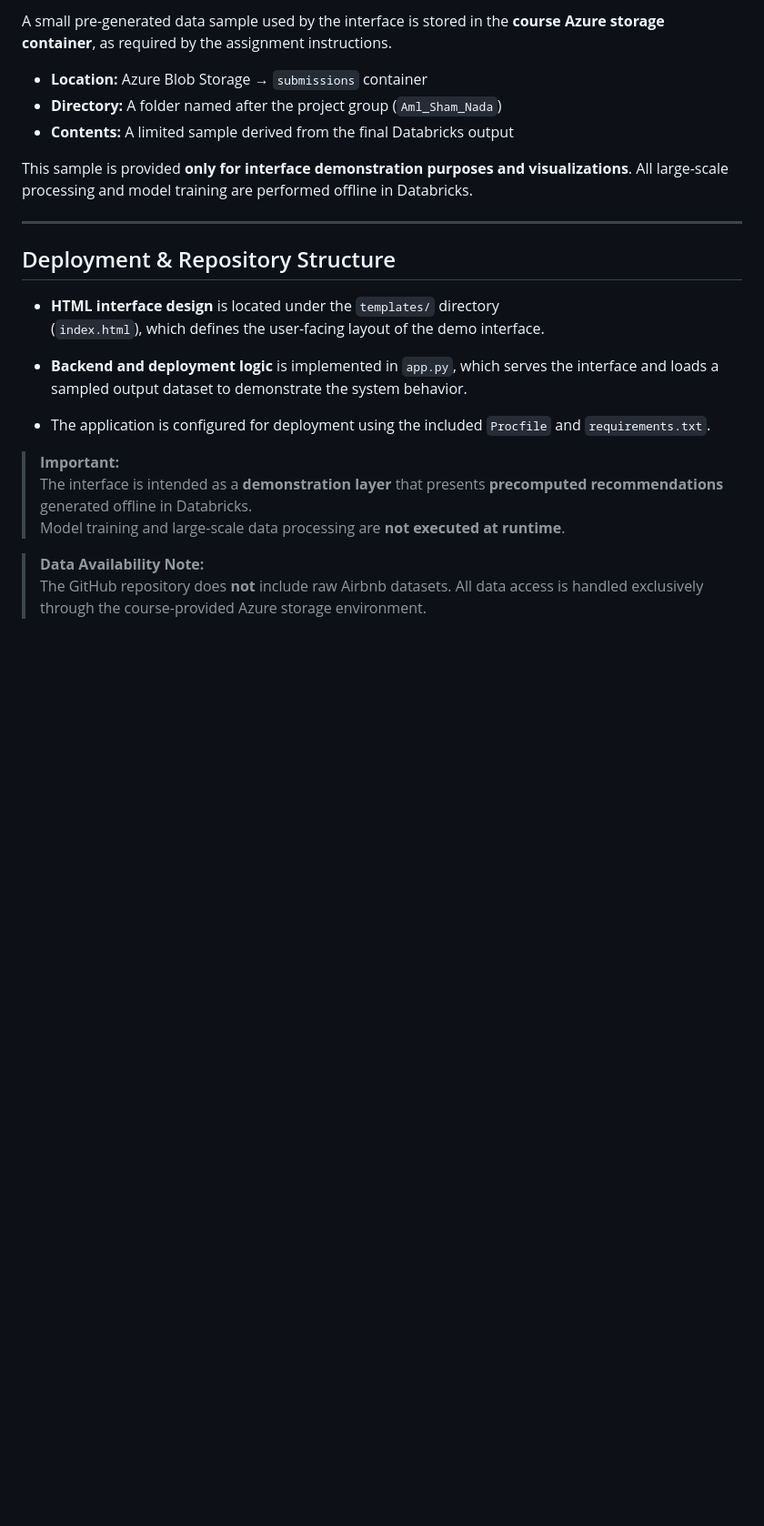
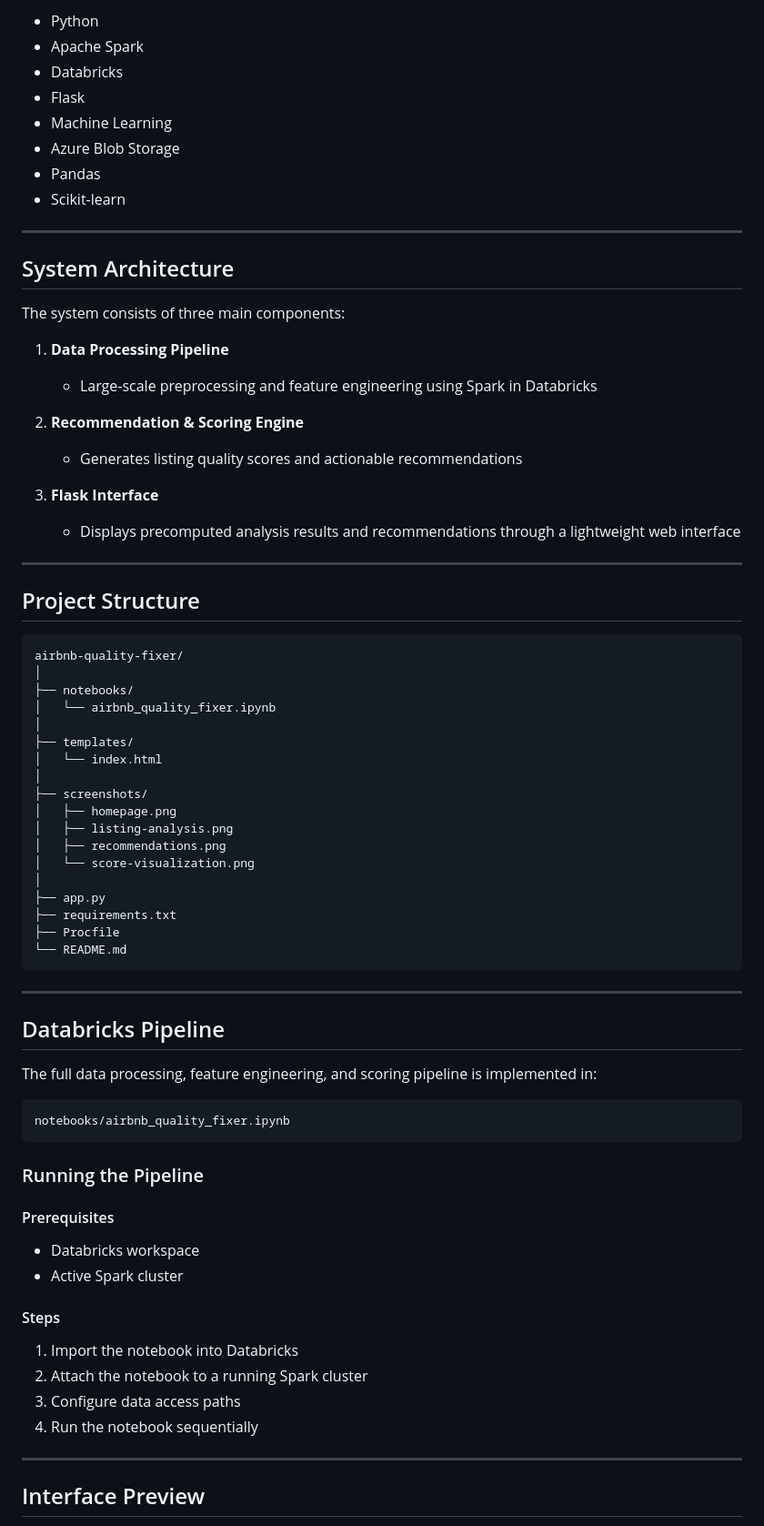
Before and after one commit to shamalem/airbnbProject, a Markdown page: README.md, the part around one of its changes. Shown at 91% size. Drawn GitHub-style; blank space fills up the shorter version.

````diff
--- a/README.md
+++ b/README.md
@@ -73,34 +30,78 @@ inspect different recommendation behaviors.
 
-A small pre-generated data sample used by the interface is stored in the
-**course Azure storage container**, as required by the assignment instructions.
-
-- **Location:** Azure Blob Storage → `submissions` container
-- **Directory:** A folder named after the project group (`Aml_Sham_Nada`)
-- **Contents:** A limited sample derived from the final Databricks output
-
-This sample is provided **only for interface demonstration purposes and visualizations**.
-All large-scale processing and model training are performed offline in
-Databricks.
+- Python
+- Apache Spark
+- Databricks
+- Flask
+- Machine Learning
+- Azure Blob Storage
+- Pandas
+- Scikit-learn
 
 ---
 
-## Deployment & Repository Structure
+## System Architecture
 
-- **HTML interface design** is located under the `templates/` directory
-  (`index.html`), which defines the user-facing layout of the demo interface.
+The system consists of three main components:
 
-- **Backend and deployment logic** is implemented in `app.py`, which serves the
-  interface and loads a sampled output dataset to demonstrate the system behavior.
+1. **Data Processing Pipeline**
+   - Large-scale preprocessing and feature engineering using Spark in Databricks
 
-- The application is configured for deployment using the included
-  `Procfile` and `requirements.txt`.
+2. **Recommendation & Scoring Engine**
+   - Generates listing quality scores and actionable recommendations
 
-> **Important:**
-> The interface is intended as a **demonstration layer** that presents
-> **precomputed recommendations** generated offline in Databricks.
-> Model training and large-scale data processing are **not executed at runtime**.
+3. **Flask Interface**
+   - Displays precomputed analysis results and recommendations through a lightweight web interface
 
-> **Data Availability Note:**
-> The GitHub repository does **not** include raw Airbnb datasets.
-> All data access is handled exclusively through the course-provided
-> Azure storage environment.
+---
+
+## Project Structure
+
+```text
+airbnb-quality-fixer/
+│
+├── notebooks/
+│   └── airbnb_quality_fixer.ipynb
+│
+├── templates/
+│   └── index.html
+│
+├── screenshots/
+│   ├── homepage.png
+│   ├── listing-analysis.png
+│   ├── recommendations.png
+│   └── score-visualization.png
+│
+├── app.py
+├── requirements.txt
+├── Procfile
+└── README.md
+```
+
+---
+
+## Databricks Pipeline
+
+The full data processing, feature engineering, and scoring pipeline is implemented in:
+
+```text
+notebooks/airbnb_quality_fixer.ipynb
+```
+
+### Running the Pipeline
+
+#### Prerequisites
+
+- Databricks workspace
+- Active Spark cluster
+
+#### Steps
+
+1. Import the notebook into Databricks
+2. Attach the notebook to a running Spark cluster
+3. Configure data access paths
+4. Run the notebook sequentially
+
+---
+
+## Interface Preview
+
````
Also changed, not shown: other parts of README.md (+91 -58 lines).
